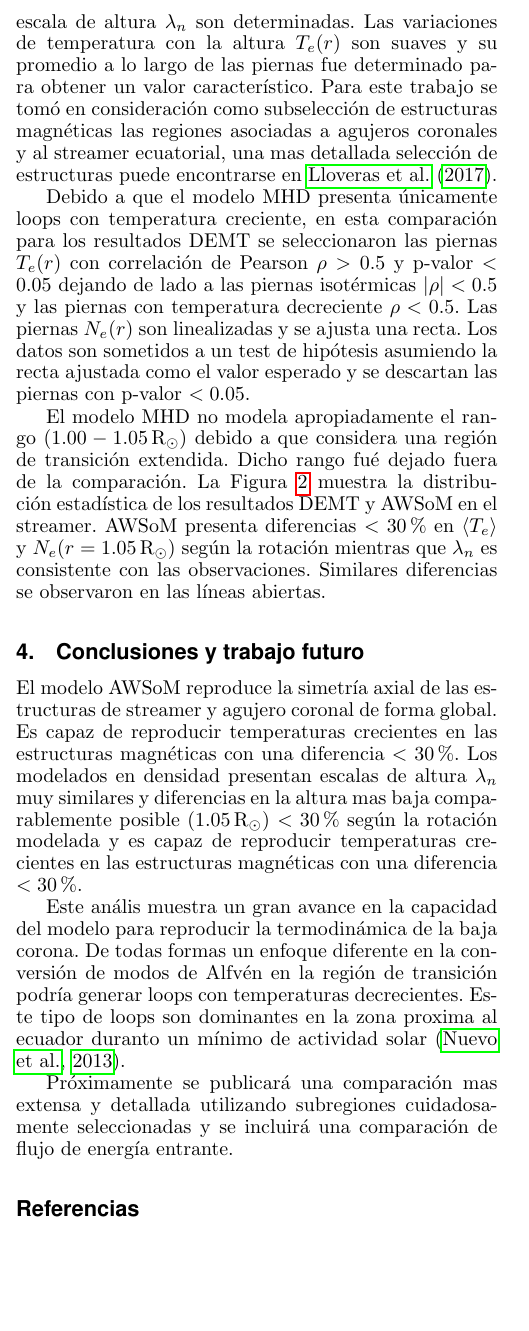
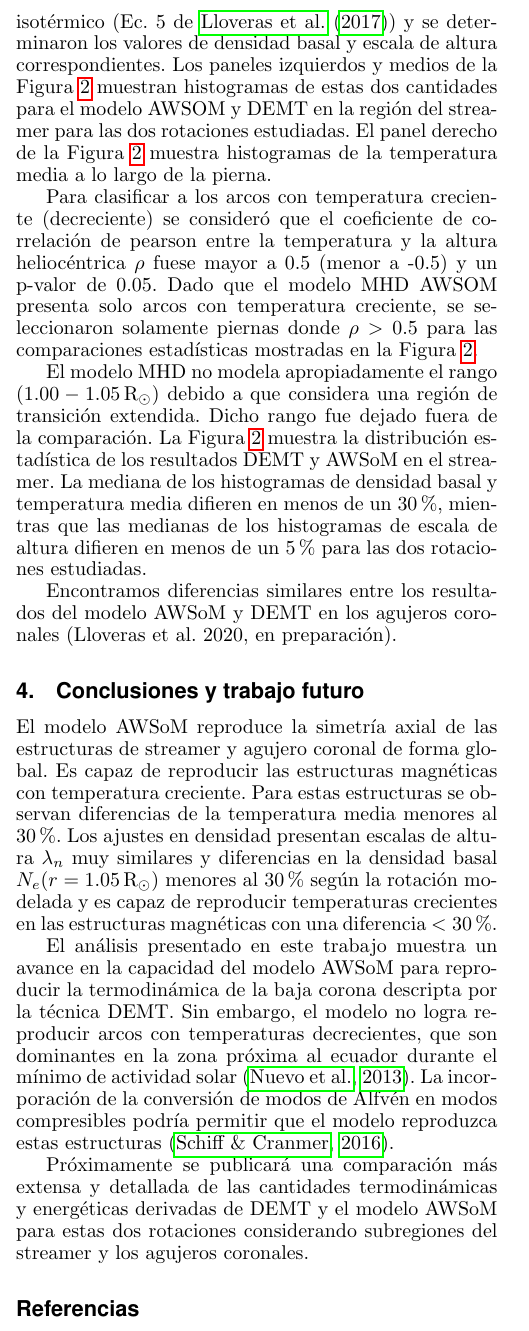
Before and after one commit to dlloveras/Baaa_2019_mhd, a LaTeX paper (DLloveras_BAAA2019.tex): part of one column of page 2 of 4, cut at the place of the change, the shorter picture padded with empty space. The pictures show the PDF file DLloveras_BAAA2019.pdf that the author committed with the source.

Commit message:
version 2.0

```diff
--- a/DLloveras_BAAA2019.tex
+++ b/DLloveras_BAAA2019.tex
@@ -226,11 +226,18 @@ Para llevar a cabo una comparación termodinámica a lo largo de lineas magnéti
 Como ejemplo de los productos tomográficos y del modelo MHD, se nuestra en la Figura \ref{fig-carrington} mapas latitud/longitud (a una altura dada) de la densidad y temperatura electrónicas, para las dos rotaciones seleccionadas. La línea negra sólida demarca la frontera entre las líneas magnéticas abiertas (asociada a los agujeros coronales) de las líneas cerradas (asociadas al cinturón ecuatorial de \emph{Streamers}). En los mapas de DEMT las celdas negras representan celdas no reconstruidas por la técnica y fueron excluidas del análisis.
 
 
-Los loops cerrados fueron separados en dos piernas desde la base hasta el ápice. Cada línea abierta y cada pierna cerrada $N_e(r)$ es ajustada con una solución hidrostática isotérmica, donde una densidad basal y una escala de altura $\lambda_n$ son determinadas. Las variaciones de temperatura con la altura $T_e(r)$ son suaves y su promedio a lo largo de las piernas fue determinado para obtener un valor característico. Para este trabajo se tomó en consideración como subselección de estructuras magnéticas las regiones asociadas a agujeros coronales y al streamer ecuatorial, una mas detallada selección de estructuras puede encontrarse en \citet{lloveras_2017}.
+Los arcos cerrados fueron separados en dos piernas desde la base hasta el ápice. Para cada  pierna  se ajustó el perfil de $N_e(r)$ utilizando un modelo hidrostático isotérmico (Ec. 5 de \citet{lloveras_2017}) y se determinaron los valores de densidad basal y escala de altura correspondientes. Los paneles izquierdos y medios de la Figura \ref{fig-histos} muestran histogramas de estas dos cantidades para el modelo AWSOM  y DEMT en la región del streamer para las dos rotaciones estudiadas. El panel derecho de la Figura \ref{fig-histos} muestra histogramas de la temperatura media a lo largo de la pierna.
 
-Debido a que el modelo MHD presenta únicamente loops con temperatura creciente, en esta comparación para los resultados DEMT se seleccionaron las piernas $T_e(r)$ con correlación de Pearson $\rho>0.5$ y p-valor $ < 0.05$ dejando de lado a las piernas isotérmicas $\left | \rho \right | < 0.5$ y las piernas con temperatura decreciente $\rho < 0.5$. Las piernas $N_e(r)$ son linealizadas y se ajusta una recta. Los datos son sometidos a un test de hipótesis asumiendo la recta ajustada como el valor esperado y se descartan las piernas con p-valor $<0.05$.
+%Cada línea abierta y cada pierna cerrada $N_e(r)$ es ajustada con una solución hidrostática isotérmica, donde una densidad basal y una escala de altura $\lambda_n$ son determinadas. Las variaciones de temperatura con la altura $T_e(r)$ son suaves y su promedio a lo largo de las piernas fue determinado para obtener un valor característico. Para este trabajo se tomó en consideración como subselección de estructuras magnéticas las regiones asociadas a agujeros coronales y al streamer ecuatorial, una mas detallada selección de estructuras puede encontrarse en \citet{lloveras_2017}.
 
-El modelo MHD no modela apropiadamente el rango ($1.00 - 1.05\,{\rm R_\odot}$) debido a que considera una región de transición extendida. Dicho rango fué dejado fuera de la comparación. La Figura \ref{fig-histos} muestra la distribución estadística de los resultados DEMT y AWSoM en el streamer. AWSoM presenta diferencias $<30\%$ en $\left<T_e\right>$ y $N_e (r=1.05\,{\rm R_\odot})$ según la rotación mientras que $\lambda_n$ es consistente con las observaciones. Similares diferencias se observaron en las líneas abiertas.
+Para clasificar a los arcos con temperatura creciente (decreciente) se consideró que el coeficiente de correlación de pearson entre la temperatura y la altura heliocéntrica $\rho$ fuese mayor a 0.5 (menor a -0.5) y un p-valor de 0.05. Dado que el modelo MHD AWSOM presenta solo arcos con temperatura creciente, se seleccionaron solamente piernas donde $\rho> 0.5$ para las comparaciones estadísticas mostradas en la Figura \ref{fig-histos}.
+
+%Debido a que el modelo MHD presenta únicamente arcos con temperatura creciente, en esta comparación para los resultados DEMT se seleccionaron las piernas $T_e(r)$ con correlación de Pearson $\rho>0.5$ y p-valor $ < 0.05$ dejando de lado a las piernas isotérmicas $\left | \rho \right | < 0.5$ y las piernas con temperatura decreciente $\rho < 0.5$. Las piernas $N_e(r)$ son linealizadas y se ajusta una recta. Los datos son sometidos a un test de hipótesis asumiendo la recta ajustada como el valor esperado y se descartan las piernas con p-valor $<0.05$.
+
+El modelo MHD no modela apropiadamente el rango ($1.00 - 1.05\,{\rm R_\odot}$) debido a que considera una región de transición extendida. Dicho rango fue dejado fuera de la comparación. La Figura \ref{fig-histos} muestra la distribución estadística de los resultados DEMT y AWSoM en el streamer. La mediana de los histogramas de densidad basal y temperatura media difieren en menos de un 30 \%, mientras que las medianas de los histogramas de escala de altura difieren en menos de un 5 \% para las dos rotaciones estudiadas.
+
+Encontramos diferencias similares entre los resultados  del modelo AWSoM y DEMT en los agujeros coronales  (Lloveras et al. 2020, en preparación).
+%AWSoM presenta diferencias $<30\%$ en $\left<T_e\right>$ y $N_e (r=1.05\,{\rm R_\odot})$ según la rotación mientras que $\lambda_n$ es consistente con las observaciones. Similares diferencias se observaron en las líneas abiertas.
 
 \begin{figure*}
   \centering
@@ -287,12 +294,13 @@ El modelo MHD no modela apropiadamente el rango ($1.00 - 1.05\,{\rm R_\odot}$) d
 
 \section{Conclusiones y trabajo futuro}
 
-El modelo AWSoM reproduce la simetría axial de las estructuras de streamer y agujero coronal de forma global. Es capaz de reproducir temperaturas crecientes en las estructuras magnéticas con una diferencia $<30 \%$. Los modelados en densidad presentan escalas de altura $\lambda_n$ muy similares y diferencias en la altura mas baja comparablemente posible (1.05$\,{\rm R_\odot}$) $<30 \%$ según la rotación modelada y es capaz de reproducir temperaturas crecientes en las estructuras magnéticas con una diferencia $<30 \%$.
+El modelo AWSoM reproduce la simetría axial de las estructuras de streamer y agujero coronal de forma global. Es capaz de reproducir las estructuras magnéticas con temperatura creciente. Para estas estructuras se observan diferencias de la temperatura media menores al 30\%. Los ajustes en densidad presentan escalas de altura $\lambda_n$ muy similares y diferencias en la densidad basal $N_e(r=1.05\,{\rm R_\odot})$  menores al 30 \% según la rotación modelada y es capaz de reproducir temperaturas crecientes en las estructuras magnéticas con una diferencia $<30 \%$.
 
-Este anális muestra un gran avance en la capacidad del modelo para reproducir la termodinámica de la baja corona. De todas formas un enfoque diferente en la conversión de modos de Alfvén en la región de transición podría generar loops con temperaturas decrecientes. Este tipo de loops son dominantes en la zona proxima al ecuador duranto un mínimo de actividad solar \citep{nuevo_2013}.
+%Este anális muestra un gran avance en la capacidad del modelo para reproducir la termodinámica de la baja corona. De todas formas un enfoque diferente en la conversión de modos de Alfvén en la región de transición podría generar arcos con temperaturas decrecientes. Este tipo de arcos son dominantes en la zona proxima al ecuador duranto un mínimo de actividad solar \citep{nuevo_2013}.
 
-Próximamente se publicará una comparación mas extensa y detallada utilizando subregiones cuidadosamente seleccionadas y se incluirá una comparación de flujo de energía entrante.
+El análisis presentado en este trabajo muestra un  avance en la capacidad del modelo AWSoM para reproducir la termodinámica de la baja corona descripta por la técnica DEMT. Sin embargo, el modelo no logra reproducir arcos con temperaturas decrecientes, que son dominantes en la zona próxima al ecuador durante el mínimo de actividad solar \citep{nuevo_2013}.  La incorporación de la conversión de modos de Alfvén en modos compresibles podría permitir que el modelo reproduzca estas estructuras \citep{schiff_2016}.
 
+Próximamente se publicará una comparación más extensa y detallada de las cantidades termodinámicas y energéticas derivadas de DEMT y el modelo AWSoM para estas dos rotaciones considerando subregiones del streamer y los agujeros coronales.
 
 %\begin{acknowledgement}
 %\texttt{Al Mate Misionero}
```
Also changed, not shown: baaa61b_2020_dglloveras.bib (+19 -0 lines), DLloveras_BAAA2019.pdf, DLloveras_BAAA2019.tex (2 more changed lines).
